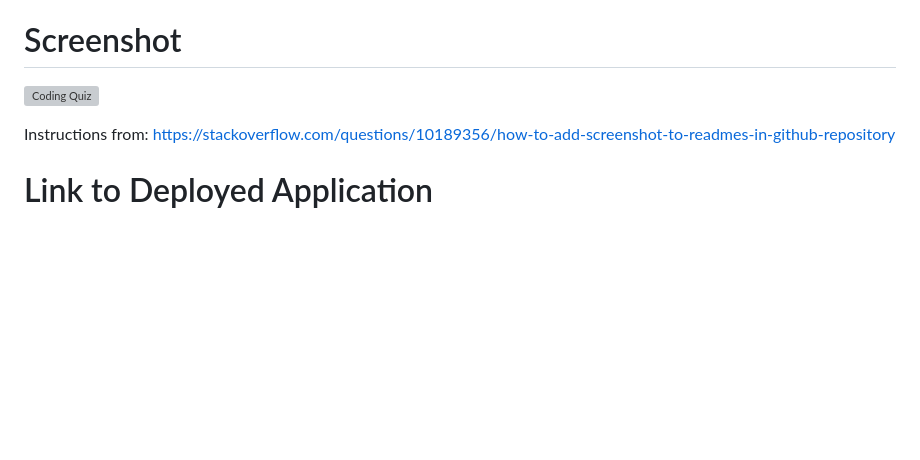
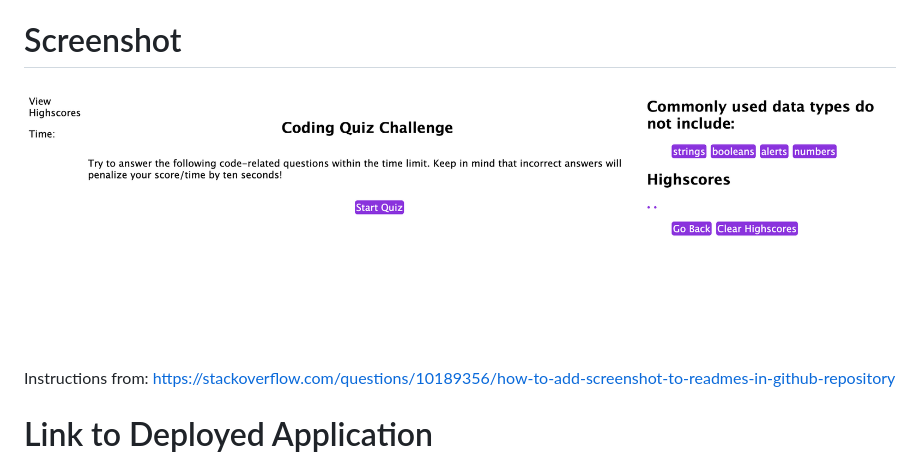
Before and after one commit to juliekim23/Coding-Quiz, a Markdown page: README.md, the part around the change. Rendered like a GitHub page; pictures changed too: Screenshot 2023-06-19 at 11.27.48 pm.png (added); blank space fills up the shorter version; grey boxes are pictures that could not be loaded.

Commit message:
right screenshot added

```diff
--- a/README.md
+++ b/README.md
@@ -5,7 +5,7 @@ The deployed application is a timed quiz on questions about coding. It stores hi
 
 # Screenshot
 
-![Coding Quiz](/Screenshot%202023-06-18%20at%202.37.30%20pm.png?raw=true "Coding Quiz")
+![Coding Quiz](/Screenshot%202023-06-19%20at%2011.27.48%20pm.png?raw=true "Coding Quiz")
 
 Instructions from: https://stackoverflow.com/questions/10189356/how-to-add-screenshot-to-readmes-in-github-repository
 
```
Also changed, not shown: 04-web-apis-homework-demo.gif (deleted), 2 other files.
